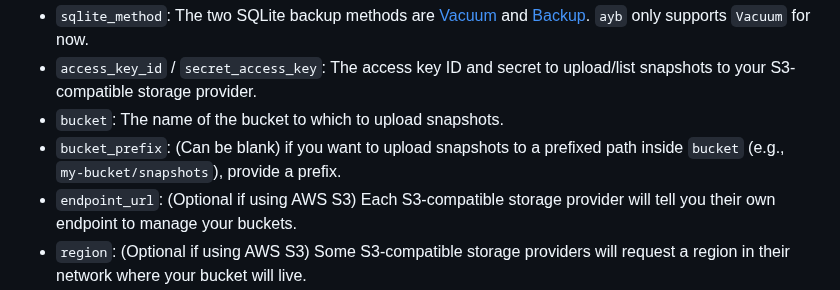
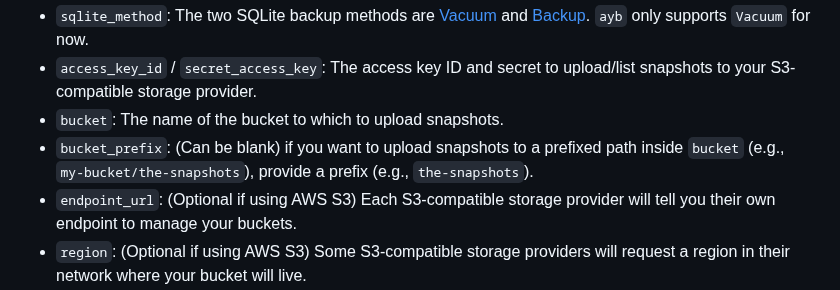
Before and after one commit to marcua/ayb, a Markdown page: README.md, the part around the change. Drawn GitHub-style.

```diff
--- a/README.md
+++ b/README.md
@@ -196,7 +196,7 @@ Here is an explanation of the parameters:
 * `sqlite_method`: The two SQLite backup methods are [Vacuum](https://www.sqlite.org/lang_vacuum.html#vacuuminto) and [Backup](https://www.sqlite.org/backup.html). `ayb` only supports `Vacuum` for now.
 * `access_key_id` / `secret_access_key`: The access key ID and secret to upload/list snapshots to your S3-compatible storage provider.
 * `bucket`: The name of the bucket to which to upload snapshots.
-* `bucket_prefix`: (Can be blank) if you want to upload snapshots to a prefixed path inside `bucket` (e.g., `my-bucket/snapshots`), provide a prefix.
+* `bucket_prefix`: (Can be blank) if you want to upload snapshots to a prefixed path inside `bucket` (e.g., `my-bucket/the-snapshots`), provide a prefix (e.g., `the-snapshots`).
 * `endpoint_url`: (Optional if using AWS S3) Each S3-compatible storage provider will tell you their own endpoint to manage your buckets.
 * `region`: (Optional if using AWS S3) Some S3-compatible storage providers will request a region in their network where your bucket will live.
 * `force_path_style`: (Optional, legacy) If included and `true`, will use the legacy [path-style](https://docs.aws.amazon.com/AmazonS3/latest/userguide/VirtualHosting.html#path-style-access) method of referencing buckets. Used in `ayb`'s end-to-end tests and might be helpful beyond, but start without it.
```
